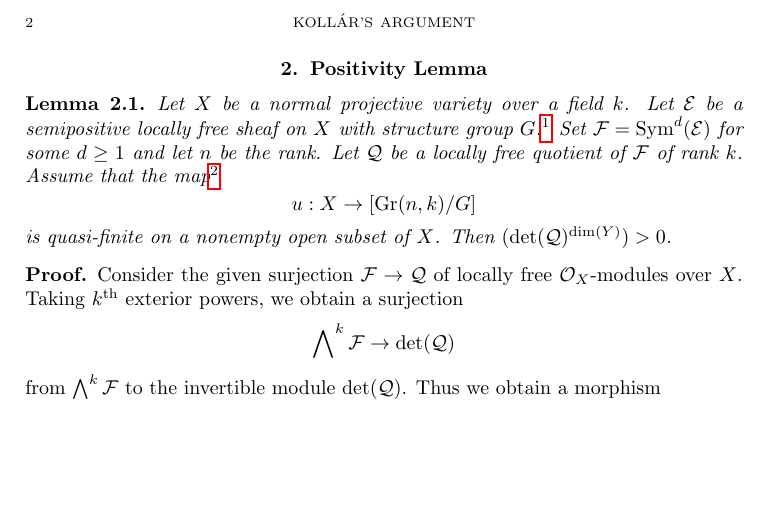
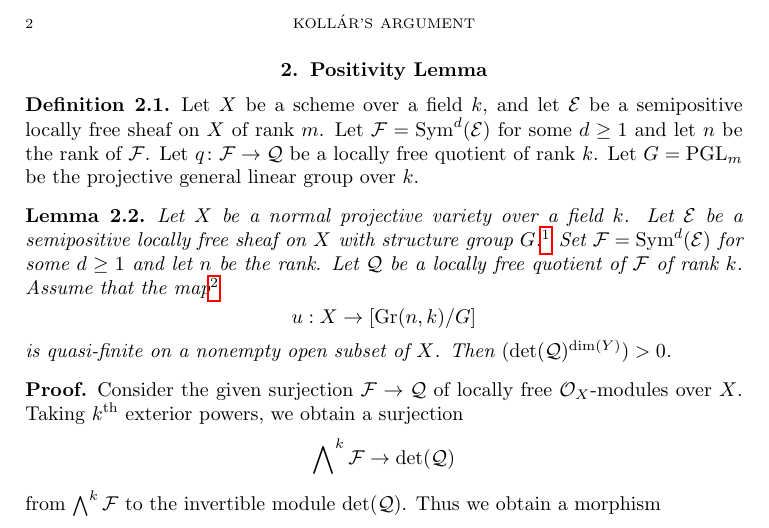
Before and after one commit to chngr/mgbar-proj, a LaTeX document (kollar.tex): part of page 2 of 3, cut so that both start at the same text, the shorter picture padded with empty space. Compiled offline with pdfLaTeX.

Commit message:
Writing definition of map separately.

```diff
--- a/kollar.tex
+++ b/kollar.tex
@@ -78,6 +78,15 @@ $U \subset X$ and the morphism $X' \to \mathbf{P}^n_Y$ is an immersion.
 \end{lemma}
 
 \section{Positivity Lemma}
+
+\begin{definition}
+Let $X$ be a scheme over a field $k$, and let $\mathcal{E}$ be a semipositive
+locally free sheaf on $X$ of rank $m$.
+Let $\mathcal{F} = \mathrm{Sym}^d(\mathcal{E})$ for some $d \geq 1$ and let $n$
+be the rank of $\mathcal{F}$.
+Let $q\colon \mathcal{F} \to \mathcal{Q}$ be a locally free quotient of rank $k$.
+Let $G = \mathrm{PGL}_m$ be the projective general linear group over $k$.
+\end{definition}
 
 \begin{lemma}
 \label{lemma-positive-self-intersection}
```
